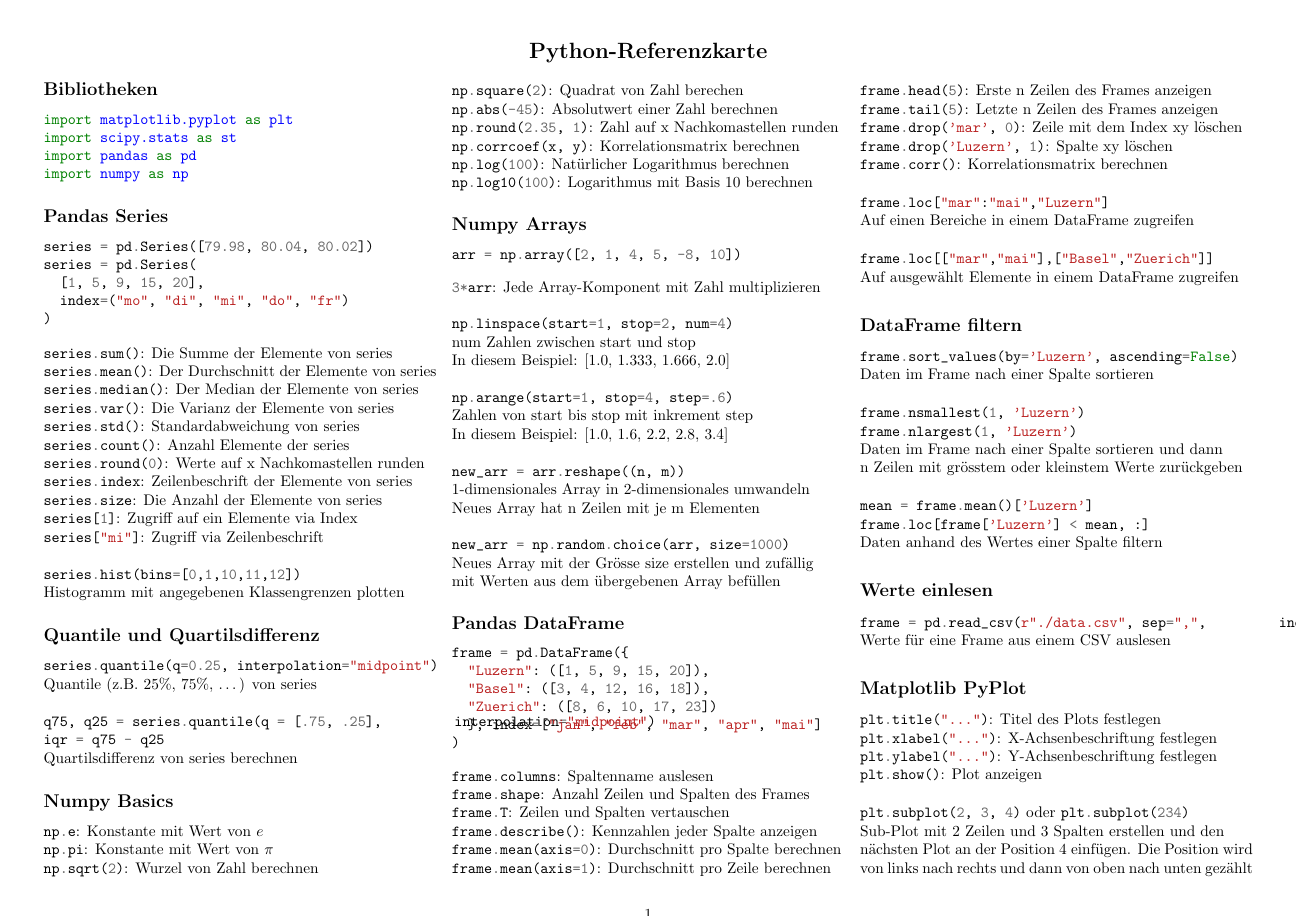
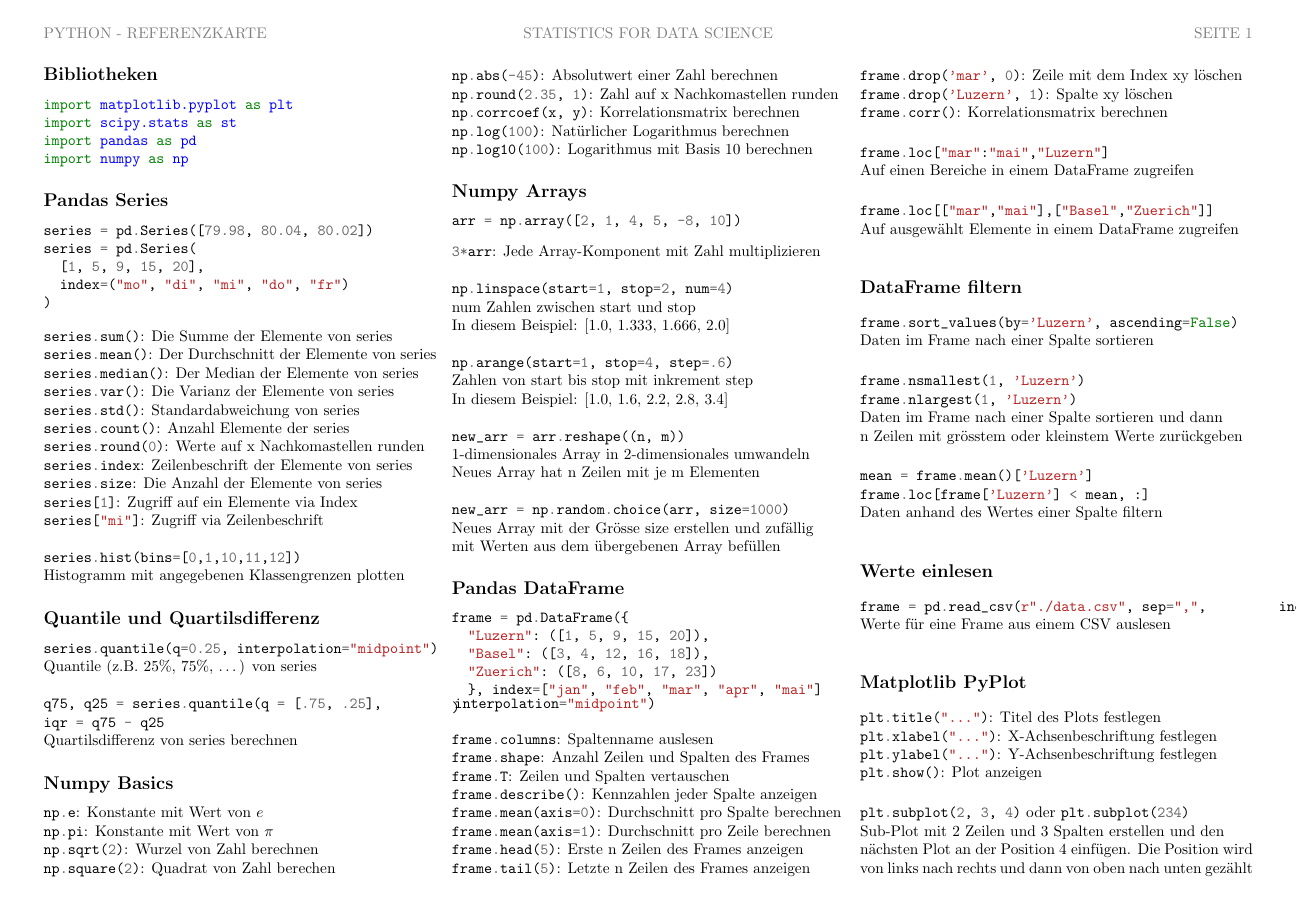
Before and after one commit to chefe/python_statistics_reference_card, a LaTeX document (reference-card.tex): page 1 of 2. Compiled offline with pdfLaTeX; the source files are stored in an older character set and shown here as Unicode.

Commit message:
Improve styling of document

```diff
--- a/reference-card.tex
+++ b/reference-card.tex
@@ -1,6 +1,6 @@
 \documentclass[14pt]{article}
 
-\usepackage[a4paper,margin=1cm,landscape]{geometry}
+\usepackage[a4paper,left=1cm,right=1cm,top=15mm,bottom=1cm,headsep=5mm,landscape]{geometry}
 \usepackage[latin1]{inputenc}
 \usepackage{amsmath}
 \usepackage{amsfonts}
@@ -10,15 +10,21 @@
 \usepackage{lipsum}
 \usepackage{minted}
 \usepackage{xcolor}
+\usepackage{fancyhdr}
+
+\definecolor{headertext}{rgb}{0.5,0.5,0.5}
+\renewcommand{\headrulewidth}{0pt}
+\pagestyle{fancy}
+\fancyhf{}
+\lhead{\color{headertext} PYTHON - REFERENZKARTE}
+\chead{\color{headertext} STATISTICS FOR DATA SCIENCE}
+\rhead{\color{headertext} SEITE \thepage}
 
 \setlength{\parindent}{0cm}
 \newminted[python]{python}{}
 \newmintinline{python}{breaklines}
 
 \begin{document}
-\begin{center}
-	\section*{Python-Referenzkarte}
-\end{center}
 \begin{multicols*}{3}
 
 \subsection*{Bibliotheken}
```
